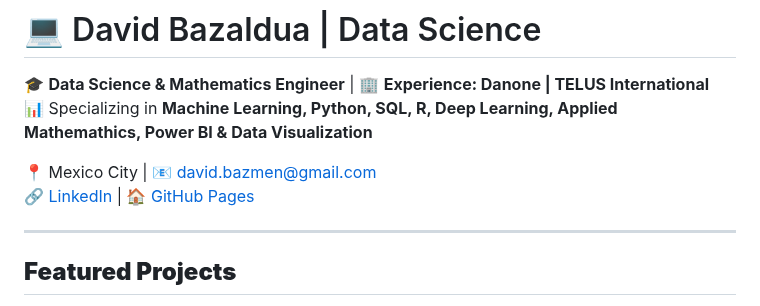
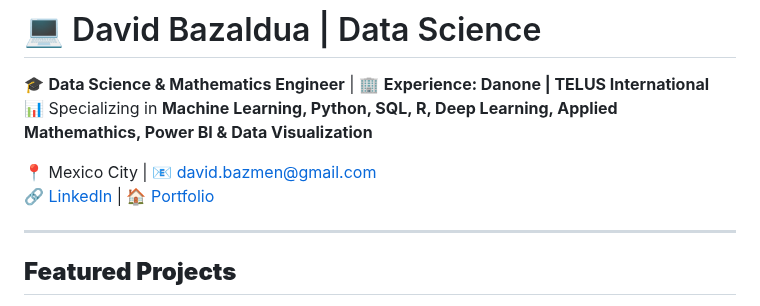
Before and after one commit to david-bazalduaa/David_Portfolio, a Markdown page: README.md, the part around the change. Drawn GitHub-style.

```diff
--- a/README.md
+++ b/README.md
@@ -4,7 +4,7 @@
 📊 Specializing in **Machine Learning, Python, SQL, R, Deep Learning, Applied Mathemathics, Power BI & Data Visualization**
 
 📍 Mexico City | 📧 [david.bazmen@gmail.com](mailto:david.bazmen@gmail.com)
-🔗 [LinkedIn](https://www.linkedin.com/in/david-bazald%C3%BAa-m%C3%A9ndez-972630277/) | 🏠 [GitHub Pages](https://david-bazalduaa.github.io/David_Portfolio/)
+🔗 [LinkedIn](https://www.linkedin.com/in/david-bazald%C3%BAa-m%C3%A9ndez-972630277/) | 🏠 [Portfolio](https://david-bazalduaa.github.io/David_Portfolio/)
 
 ---
 
```
